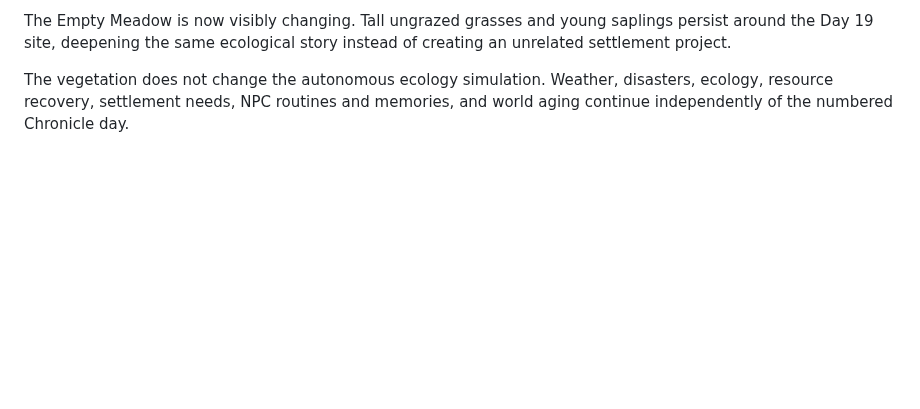
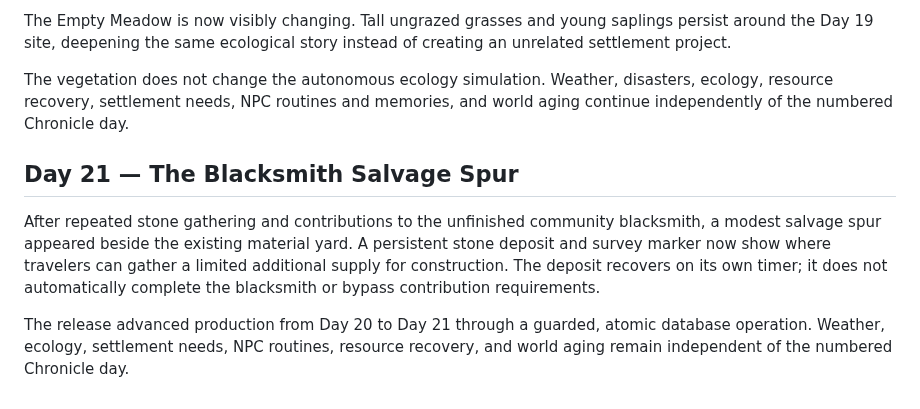
Before and after one commit to EMSCodeSim/GPTWorld, a Markdown page: CHRONICLE.md, the part around the change. Rendered like a GitHub page; blank space fills up the shorter version.

Commit message:
docs: record verified Day 21 blacksmith salvage release

```diff
--- a/CHRONICLE.md
+++ b/CHRONICLE.md
@@ -150,3 +150,9 @@ Player activity remained quiet, with one traveler active but no meaningful playe
 The Empty Meadow is now visibly changing. Tall ungrazed grasses and young saplings persist around the Day 19 site, deepening the same ecological story instead of creating an unrelated settlement project.
 
 The vegetation does not change the autonomous ecology simulation. Weather, disasters, ecology, resource recovery, settlement needs, NPC routines and memories, and world aging continue independently of the numbered Chronicle day.
+
+## Day 21 — The Blacksmith Salvage Spur
+
+After repeated stone gathering and contributions to the unfinished community blacksmith, a modest salvage spur appeared beside the existing material yard. A persistent stone deposit and survey marker now show where travelers can gather a limited additional supply for construction. The deposit recovers on its own timer; it does not automatically complete the blacksmith or bypass contribution requirements.
+
+The release advanced production from Day 20 to Day 21 through a guarded, atomic database operation. Weather, ecology, settlement needs, NPC routines, resource recovery, and world aging remain independent of the numbered Chronicle day.
```
